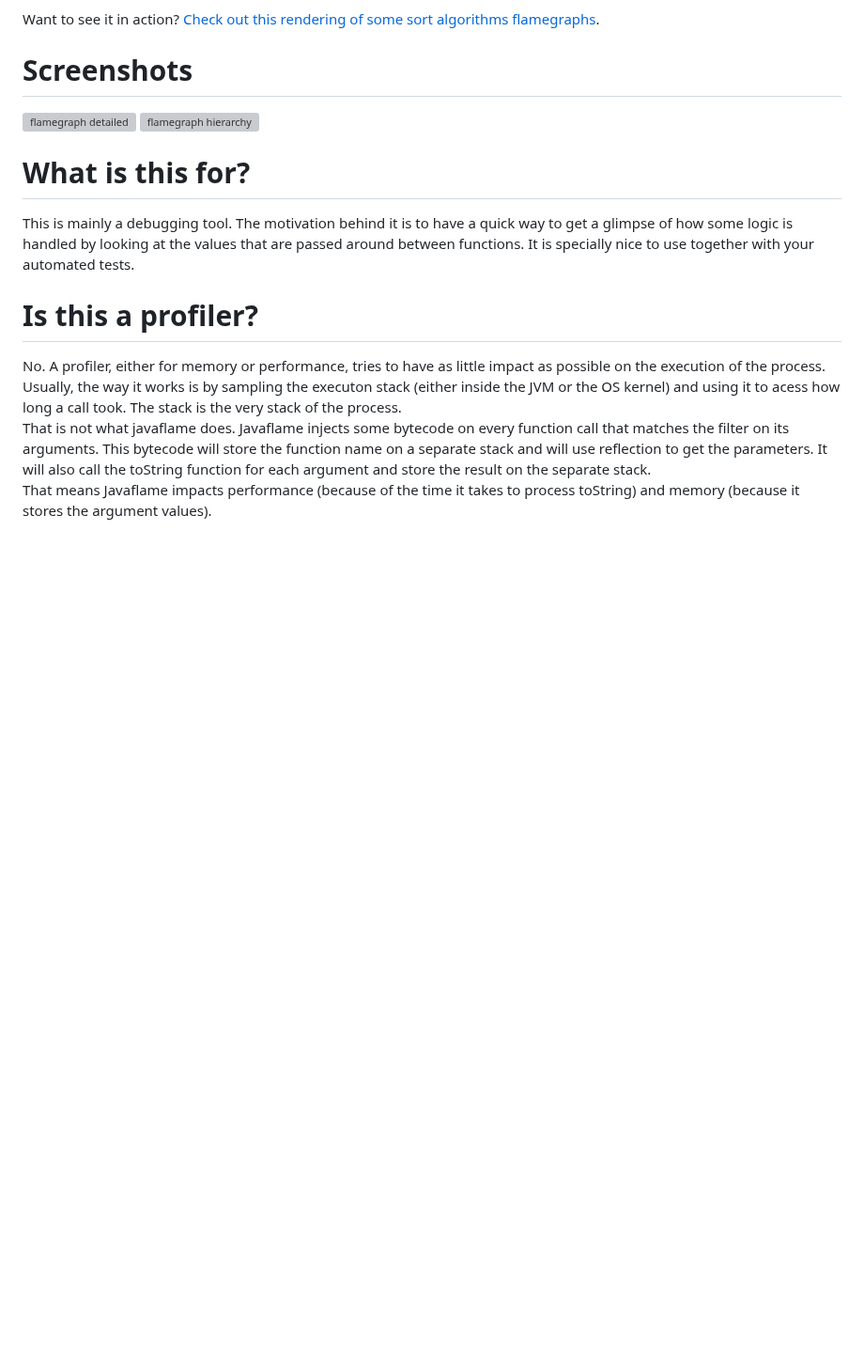
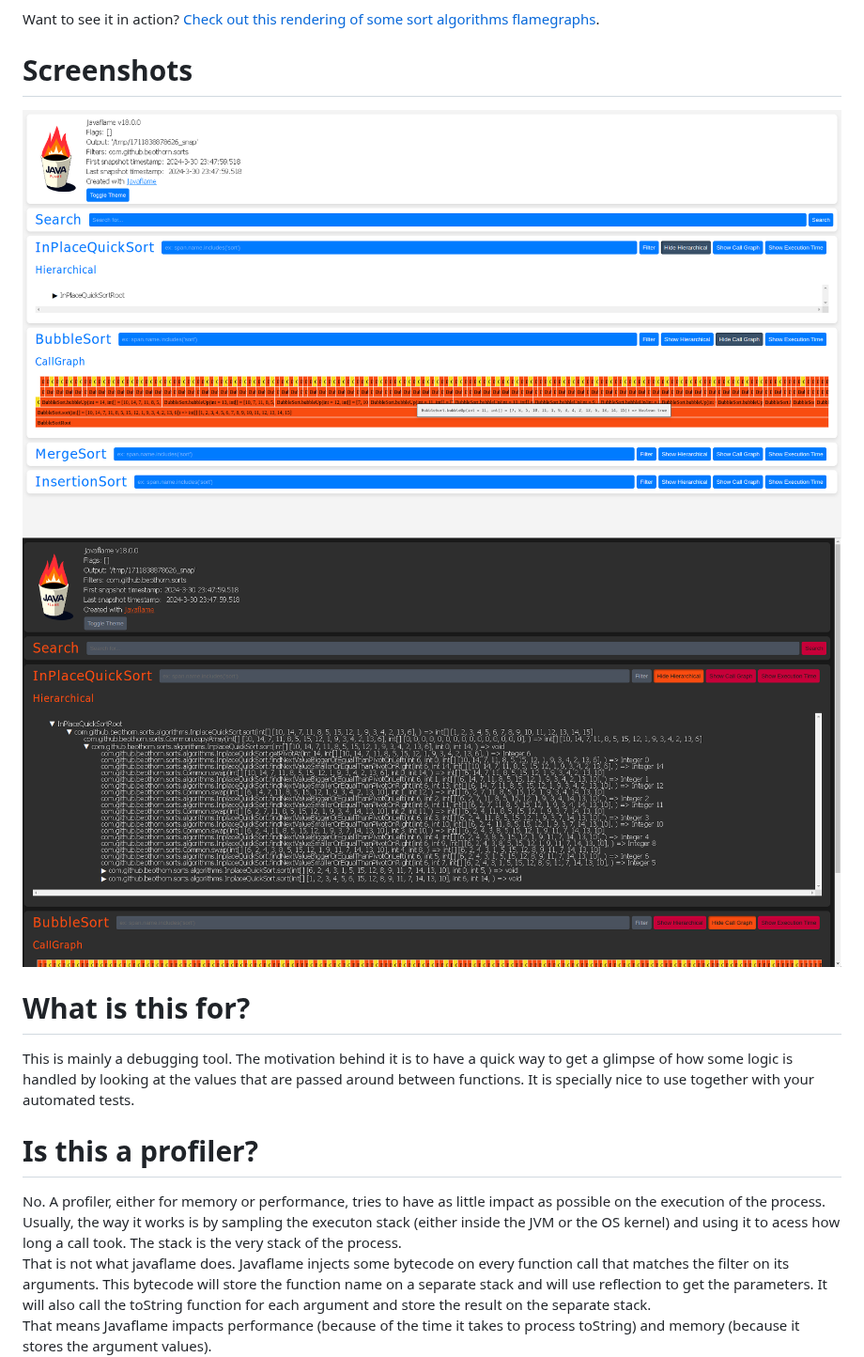
Before and after one commit to beothorn/javaflame, a Markdown page: README.md, the part around the change. Shown at 94% size. Rendered like a GitHub page; blank space fills up the shorter version; grey boxes are pictures that could not be loaded.

Commit message:
Update readme with new path

```diff
--- a/README.md
+++ b/README.md
@@ -11,8 +11,8 @@ Want to see it in action? [Check out this rendering of some sort algorithms flam
 
 # Screenshots
 
-![flamegraph detailed](https://github.com/beothorn/javaflame/blob/main/screenshotTooltip.png?raw=true)
-![flamegraph hierarchy](https://github.com/beothorn/javaflame/blob/main/screenshotHierarchical.png?raw=true)
+![flamegraph detailed](https://raw.githubusercontent.com/beothorn/javaflame/refs/heads/main/docs/screenshotTooltip.png)
+![flamegraph hierarchy](https://raw.githubusercontent.com/beothorn/javaflame/refs/heads/main/docs/screenshotHierarchical.png)
 
 # What is this for?
 
```
